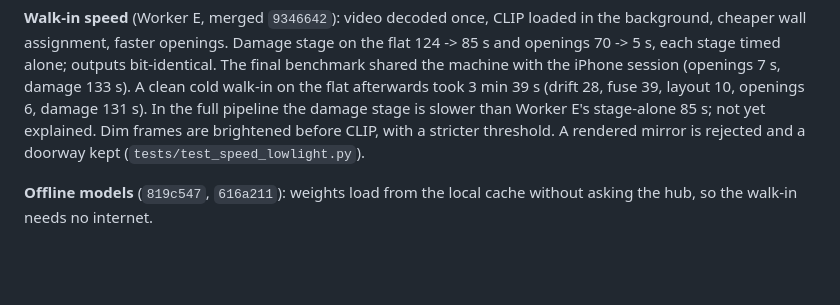
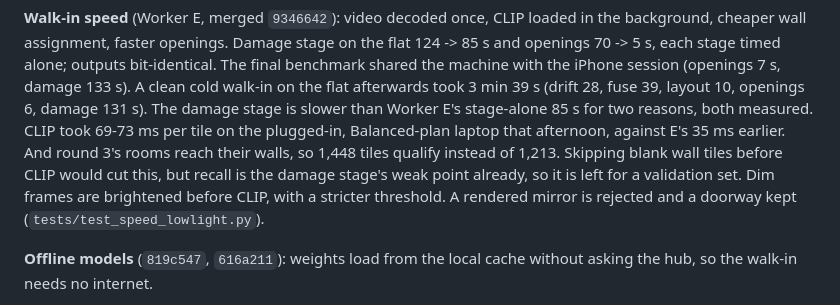
Before and after one commit to jaiChauhan009/roomscan, a Markdown page: docs/worklog.md, the part around the change. Drawn GitHub-style; blank space fills up the shorter version.

Commit message:
Worklog: why the damage stage takes 131 s on the flat (CLIP 69-73 ms per tile that afternoon; 19 % more tiles after round 3)
Co-Authored-By: Claude Opus 5.5 <noreply@anthropic.com>

```diff
--- a/docs/worklog.md
+++ b/docs/worklog.md
@@ -381,8 +381,11 @@ background, cheaper wall assignment, faster openings. Damage stage on the flat 1
 and openings 70 -> 5 s, each stage timed alone; outputs bit-identical. The final benchmark
 shared the machine with the iPhone session (openings 7 s, damage 133 s). A clean cold
 walk-in on the flat afterwards took 3 min 39 s (drift 28, fuse 39, layout 10, openings 6,
-damage 131 s). In the full pipeline the damage stage is slower than Worker E's stage-alone
-85 s; not yet explained. Dim frames are brightened before CLIP, with a
+damage 131 s). The damage stage is slower than Worker E's stage-alone 85 s for two reasons,
+both measured. CLIP took 69-73 ms per tile on the plugged-in, Balanced-plan laptop that
+afternoon, against E's 35 ms earlier. And round 3's rooms reach their walls, so 1,448 tiles
+qualify instead of 1,213. Skipping blank wall tiles before CLIP would cut this, but recall is
+the damage stage's weak point already, so it is left for a validation set. Dim frames are brightened before CLIP, with a
 stricter threshold. A rendered mirror is rejected and a doorway kept (`tests/test_speed_lowlight.py`).
 
 **Offline models** (`819c547`, `616a211`): weights load from the local cache without asking
```
